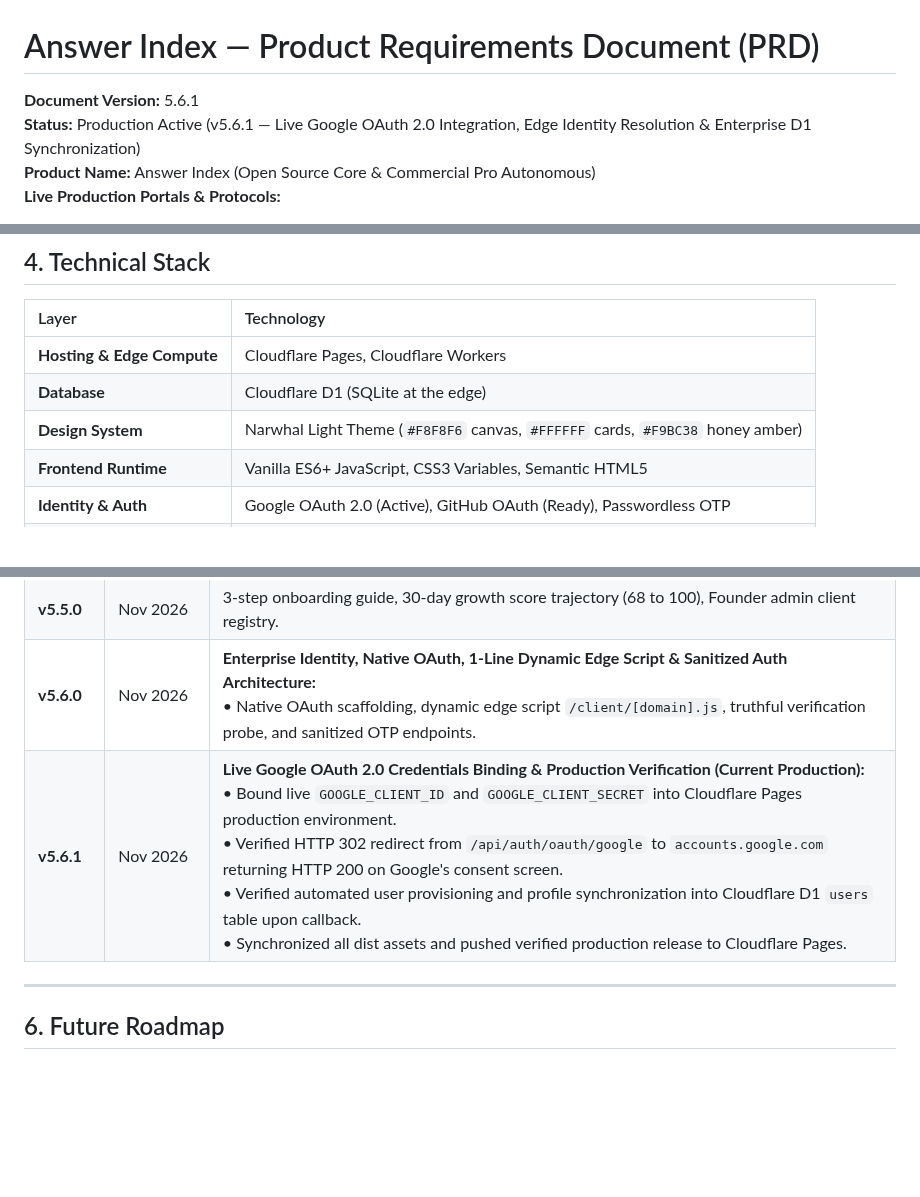
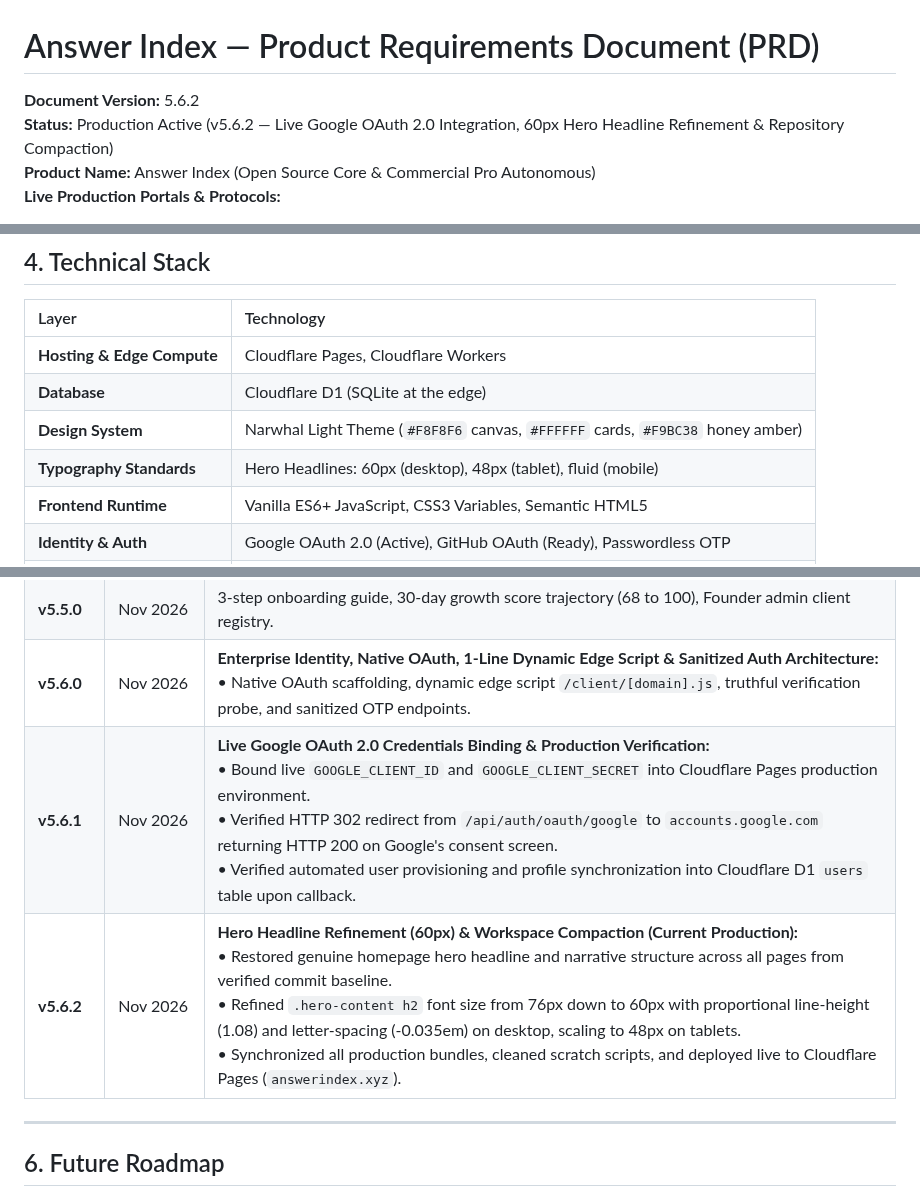
Before and after one commit to justmailsameer-prog/answerindex, a Markdown page: ANSWERINDEX-PRD.md, 3 parts joined by grey strips. Rendered like a GitHub page; blank space fills up the shorter version.

Commit message:
docs(prd): bump PRD to v5.6.2 and finalize compacted repository release

```diff
--- a/ANSWERINDEX-PRD.md
+++ b/ANSWERINDEX-PRD.md
@@ -1,7 +1,7 @@
 # Answer Index — Product Requirements Document (PRD)
 
-**Document Version:** 5.6.1
-**Status:** Production Active (v5.6.1 — Live Google OAuth 2.0 Integration, Edge Identity Resolution & Enterprise D1 Synchronization)
+**Document Version:** 5.6.2
+**Status:** Production Active (v5.6.2 — Live Google OAuth 2.0 Integration, 60px Hero Headline Refinement & Repository Compaction)
 **Product Name:** Answer Index (Open Source Core & Commercial Pro Autonomous)
 **Live Production Portals & Protocols:**
 - **Canonical Production Engine:** [https://answerindex.xyz](https://answerindex.xyz) & [https://www.answerindex.xyz](https://www.answerindex.xyz)
@@ -125,6 +125,7 @@ Answer Index provides a zero-friction, universal delivery mechanism for websites
 | **Hosting & Edge Compute** | Cloudflare Pages, Cloudflare Workers |
 | **Database** | Cloudflare D1 (SQLite at the edge) |
 | **Design System** | Narwhal Light Theme (`#F8F8F6` canvas, `#FFFFFF` cards, `#F9BC38` honey amber) |
+| **Typography Standards** | Hero Headlines: 60px (desktop), 48px (tablet), fluid (mobile) |
 | **Frontend Runtime** | Vanilla ES6+ JavaScript, CSS3 Variables, Semantic HTML5 |
 | **Identity & Auth** | Google OAuth 2.0 (Active), GitHub OAuth (Ready), Passwordless OTP |
 | **Quality & Verification** | Python `unittest` QA integration test suite (`tests/test_production_qa.py`) |
@@ -145,7 +146,8 @@ Answer Index provides a zero-friction, universal delivery mechanism for websites
 | **v5.1.0** | Oct 2026 | Tableau-Grade Client Workstation, Chronological Release Batches, 30-Day Production Grid. |
 | **v5.5.0** | Nov 2026 | 3-step onboarding guide, 30-day growth score trajectory (68 to 100), Founder admin client registry. |
 | **v5.6.0** | Nov 2026 | **Enterprise Identity, Native OAuth, 1-Line Dynamic Edge Script & Sanitized Auth Architecture:**<br>• Native OAuth scaffolding, dynamic edge script `/client/[domain].js`, truthful verification probe, and sanitized OTP endpoints. |
-| **v5.6.1** | Nov 2026 | **Live Google OAuth 2.0 Credentials Binding & Production Verification (Current Production):**<br>• Bound live `GOOGLE_CLIENT_ID` and `GOOGLE_CLIENT_SECRET` into Cloudflare Pages production environment.<br>• Verified HTTP 302 redirect from `/api/auth/oauth/google` to `accounts.google.com` returning HTTP 200 on Google's consent screen.<br>• Verified automated user provisioning and profile synchronization into Cloudflare D1 `users` table upon callback.<br>• Synchronized all dist assets and pushed verified production release to Cloudflare Pages. |
+| **v5.6.1** | Nov 2026 | **Live Google OAuth 2.0 Credentials Binding & Production Verification:**<br>• Bound live `GOOGLE_CLIENT_ID` and `GOOGLE_CLIENT_SECRET` into Cloudflare Pages production environment.<br>• Verified HTTP 302 redirect from `/api/auth/oauth/google` to `accounts.google.com` returning HTTP 200 on Google's consent screen.<br>• Verified automated user provisioning and profile synchronization into Cloudflare D1 `users` table upon callback. |
+| **v5.6.2** | Nov 2026 | **Hero Headline Refinement (60px) & Workspace Compaction (Current Production):**<br>• Restored genuine homepage hero headline and narrative structure across all pages from verified commit baseline.<br>• Refined `.hero-content h2` font size from 76px down to 60px with proportional line-height (1.08) and letter-spacing (-0.035em) on desktop, scaling to 48px on tablets.<br>• Synchronized all production bundles, cleaned scratch scripts, and deployed live to Cloudflare Pages (`answerindex.xyz`). |
 
 ---
 
```
Also changed, not shown: dist/ANSWERINDEX-PRD.md (+5 -3 lines).
